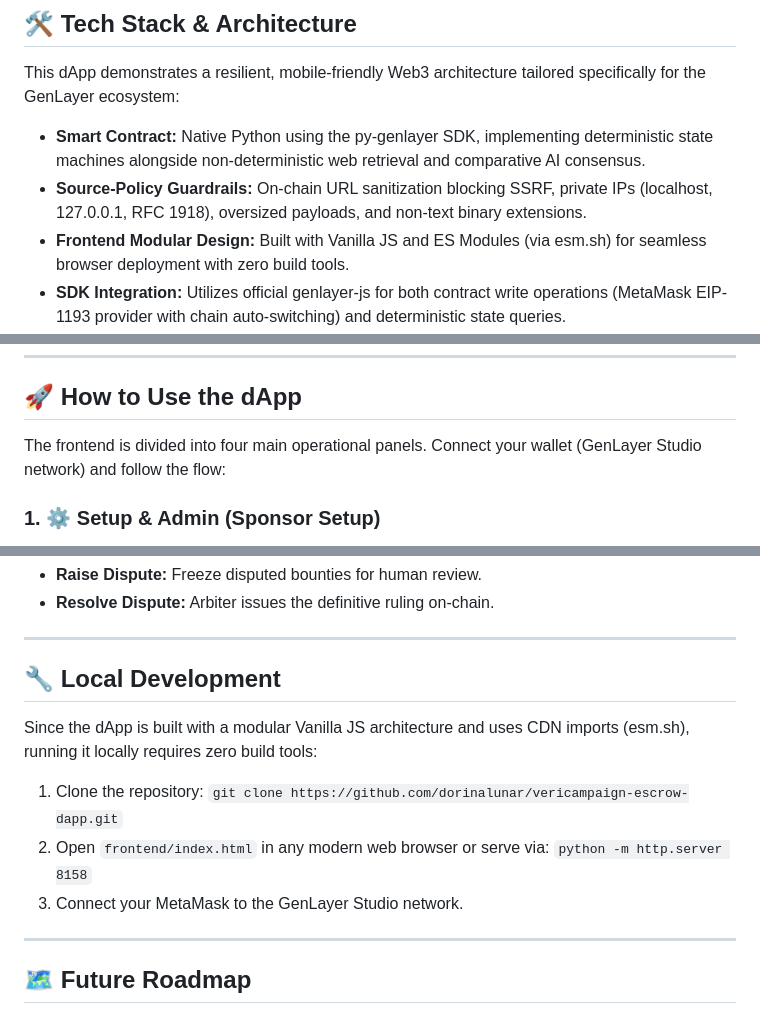
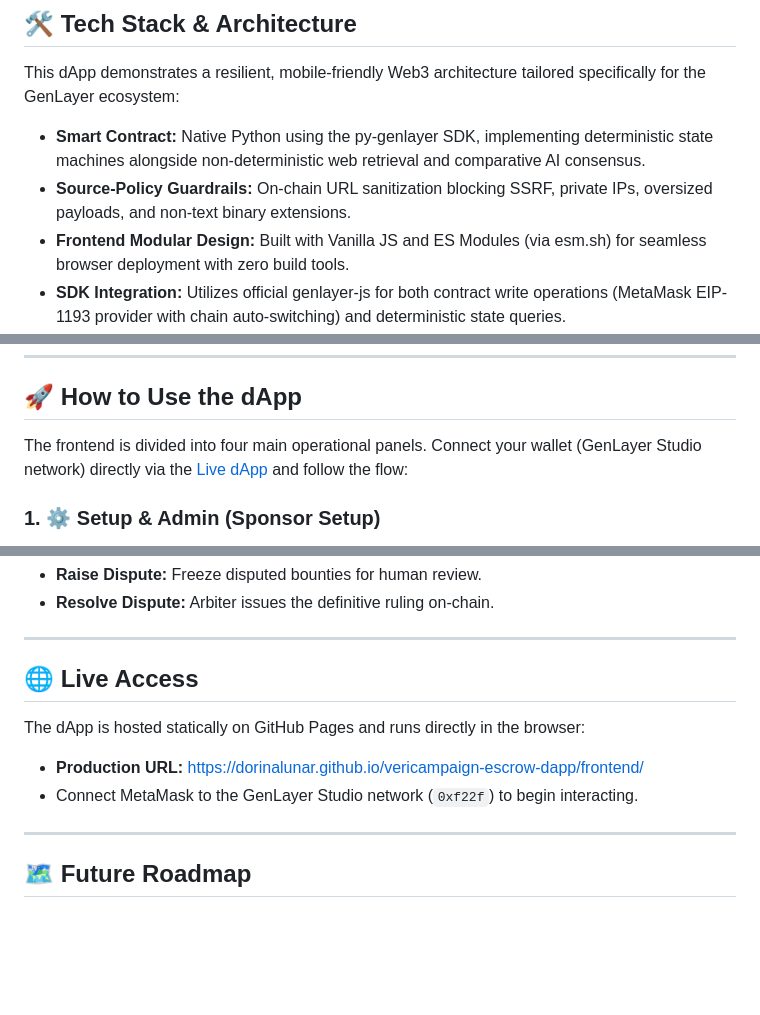
Before and after one commit to dorinalunar/vericampaign-escrow-dapp, a Markdown page: README.md, 3 parts joined by grey strips. Rendered like a GitHub page; blank space fills up the shorter version.

Commit message:
Revise README for live access and setup instructions
Updated README to include live dApp link and modified local development instructions.

```diff
--- a/README.md
+++ b/README.md
@@ -38,7 +38,7 @@
 This dApp demonstrates a resilient, mobile-friendly Web3 architecture tailored specifically for the GenLayer ecosystem:
 
 * **Smart Contract:** Native Python using the py-genlayer SDK, implementing deterministic state machines alongside non-deterministic web retrieval and comparative AI consensus.
-* **Source-Policy Guardrails:** On-chain URL sanitization blocking SSRF, private IPs (localhost, 127.0.0.1, RFC 1918), oversized payloads, and non-text binary extensions.
+* **Source-Policy Guardrails:** On-chain URL sanitization blocking SSRF, private IPs, oversized payloads, and non-text binary extensions.
 * **Frontend Modular Design:** Built with Vanilla JS and ES Modules (via esm.sh) for seamless browser deployment with zero build tools.
 * **SDK Integration:** Utilizes official genlayer-js for both contract write operations (MetaMask EIP-1193 provider with chain auto-switching) and deterministic state queries.
 
@@ -63,7 +63,7 @@ This dApp demonstrates a resilient, mobile-friendly Web3 architecture tailored s
 
 ## 🚀 How to Use the dApp
 
-The frontend is divided into four main operational panels. Connect your wallet (GenLayer Studio network) and follow the flow:
+The frontend is divided into four main operational panels. Connect your wallet (GenLayer Studio network) directly via the [Live dApp](https://dorinalunar.github.io/vericampaign-escrow-dapp/frontend/) and follow the flow:
 
 ### 1. ⚙️ Setup & Admin (Sponsor Setup)
 * **Create Campaign:** Provide title, description, arbiter address, deadline duration, and bond requirement.
@@ -83,13 +83,12 @@ The frontend is divided into four main operational panels. Connect your wallet (
 
 ---
 
-## 🔧 Local Development
+## 🌐 Live Access
 
-Since the dApp is built with a modular Vanilla JS architecture and uses CDN imports (esm.sh), running it locally requires zero build tools:
+The dApp is hosted statically on GitHub Pages and runs directly in the browser:
 
-1. Clone the repository: `git clone https://github.com/dorinalunar/vericampaign-escrow-dapp.git`
-2. Open `frontend/index.html` in any modern web browser or serve via: `python -m http.server 8158`
-3. Connect your MetaMask to the GenLayer Studio network.
+* **Production URL:** [https://dorinalunar.github.io/vericampaign-escrow-dapp/frontend/](https://dorinalunar.github.io/vericampaign-escrow-dapp/frontend/)
+* Connect MetaMask to the GenLayer Studio network (`0xf22f`) to begin interacting.
 
 ---
 
```
